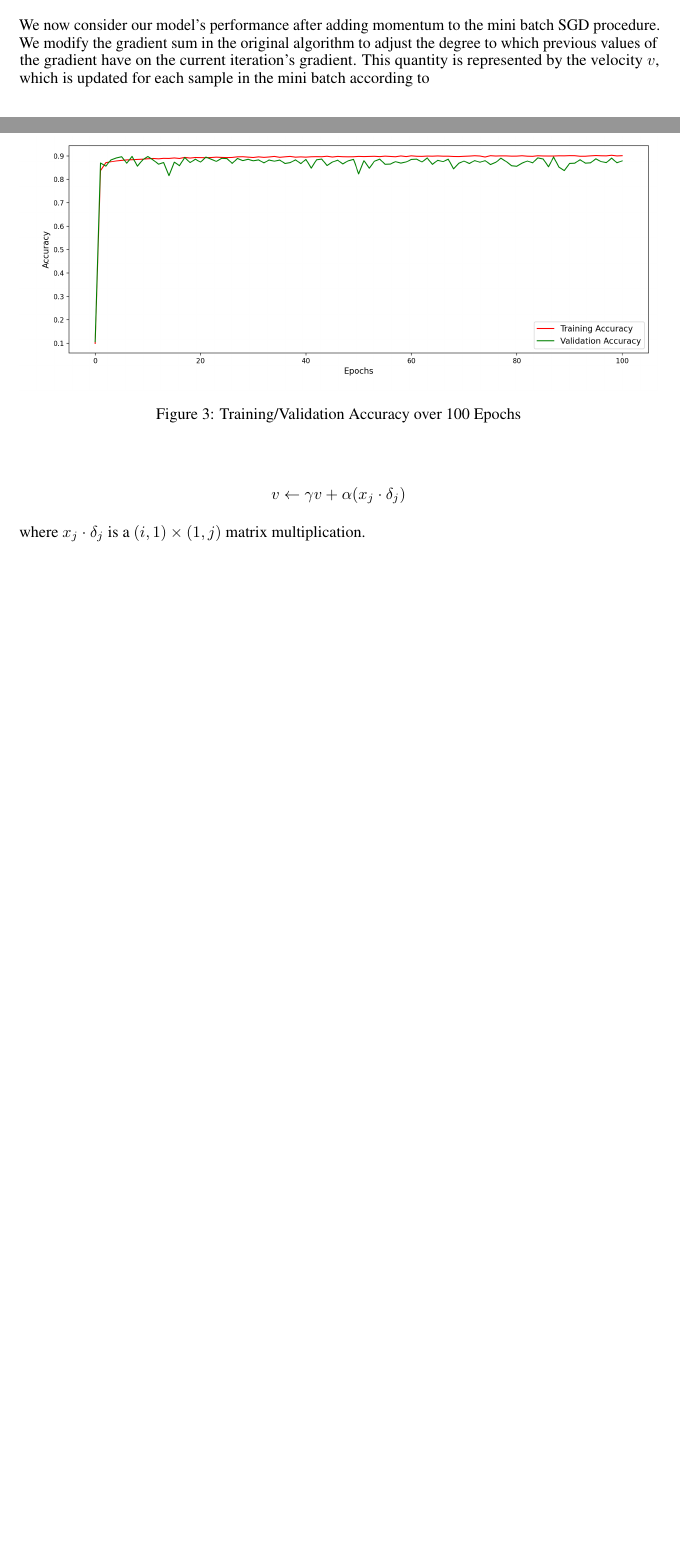
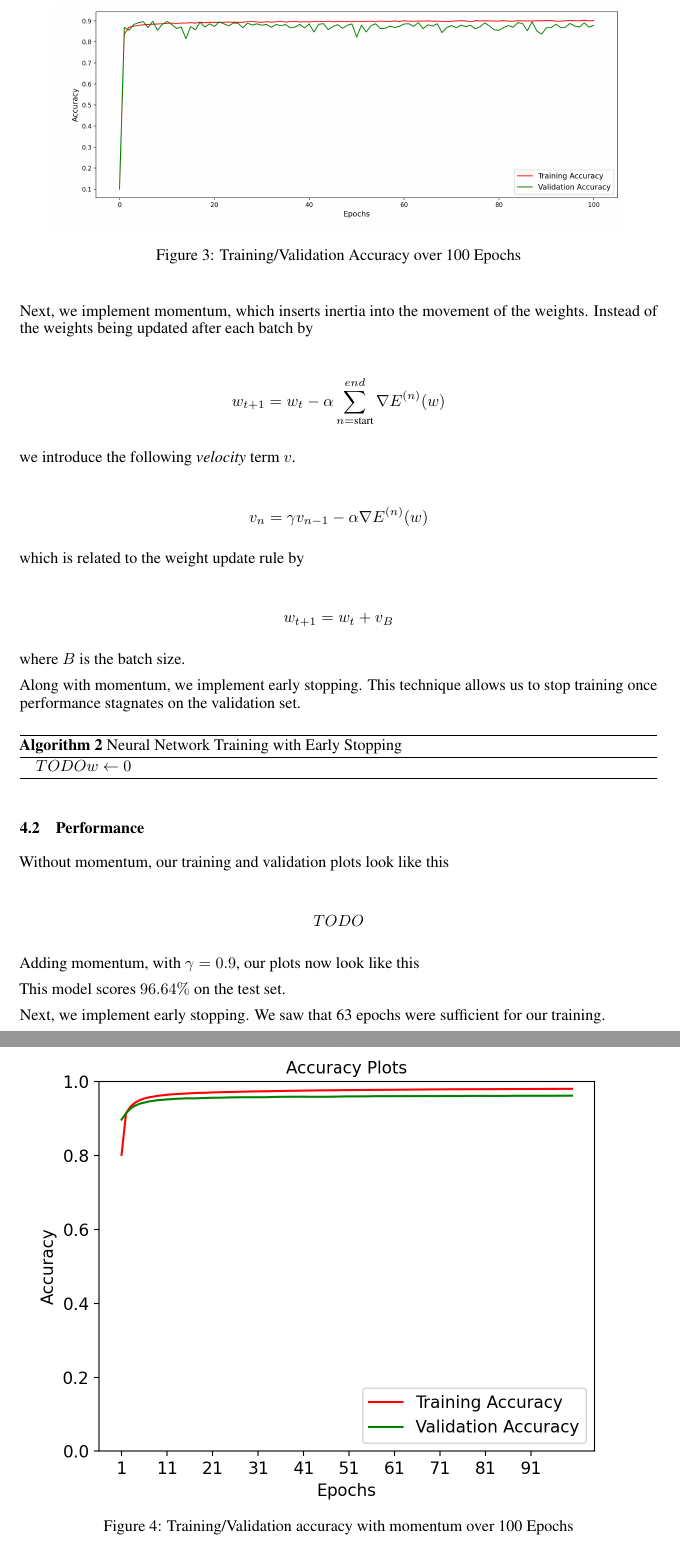
Before and after one commit to nathom/numpy-fcn, a LaTeX paper (writeup/pa1-writeup.tex, which reads writeup/sections/momentum.tex, writeup/sections/softmax.tex): two parts of pages 3 and 4 of 4 before the commit and two parts of pages 4 and 5 of 7 after it, joined at a grey line, cut at the place of the change, the shorter picture padded with empty space. Compiled offline with pdfLaTeX.

Commit message:
Add momentum section for writeup #8

```diff
--- a/writeup/sections/momentum.tex
+++ b/writeup/sections/momentum.tex
@@ -3,6 +4 @@
 
-We now consider our model's performance after adding momentum to the mini batch SGD
-procedure. We modify the gradient sum in the original algorithm to adjust the degree
-to which previous values of the gradient have on the current iteration's gradient.
-This quantity is represented by the velocity $v$, which is updated for each sample in
-the mini batch according to
@@ -9,6 +9,58 @@ the mini batch according to
+Next, we implement momentum, which inserts inertia into the movement of the weights.
+Instead of the weights being updated after each batch by
 
 \begin{align*}
-	v \gets \gamma v + \alpha (x_j \cdot \delta _j)
+	w_{t + 1} = w_t - \alpha \sum_{n = \text{start}}^{end} \nabla E^{(n)}(w)
 \end{align*}
 
-where $x_j \cdot \delta_j$ is a $(i, 1) \times (1, j)$ matrix multiplication.
+we introduce the following \textit{velocity} term $v$.
+
+\begin{align*}
+	v_n = \gamma v_{n-1} - \alpha \nabla E^{(n)}(w)
+\end{align*}
+
+which is related to the weight update rule by
+
+\begin{align*}
+	w_{t+1} = w_t + v_B
+\end{align*}
+
+
+where $B$ is the batch size.
+
+Along with momentum, we implement early stopping. This technique allows us
+to stop training once performance stagnates on the validation set.
+
+
+\begin{algorithm}
+	\caption{Neural Network Training with Early Stopping}
+	\begin{algorithmic}
+		\State $TODO w \gets 0$
+		% \For{$t = 1$ to $M$}
+		% \State Randomize the order of the indices into the training set
+		% \For{$j = 1$ to $N$ in steps of B}
+		% \State start = $j$
+		% \State end = $j$ + B
+		% \State $w_{t + 1} = w_t - \alpha \sum_{n = \text{start}}^{end} \nabla
+		% 	E^{(n)}(w) $
+		% \EndFor
+		% \EndFor
+	\end{algorithmic}
+\end{algorithm}
+
+
+\subsection{Performance}
+
+Without momentum, our training and validation plots look like this
+
+
+\begin{align*}
+	TODO
+\end{align*}
+
+Adding momentum, with $\gamma = 0.9$, our plots now look like this
+
+\begin{figure}[!ht]
+	\centering
+	\includegraphics[width=1.0\textwidth]{./images/accuracy_momentum.png}
+	\caption{Training/Validation accuracy with momentum over 100 Epochs}
@@ -14,0 +73,7 @@ where $x_j \cdot \delta_j$ is a $(i, 1) \times (1, j)$ matrix multiplication.
+\end{figure}
+
+This model scores $96.64\%$ on the test set.
+
+
+Next, we implement early stopping. We saw that 63 epochs were sufficient
+for our training.
--- a/writeup/sections/softmax.tex
+++ b/writeup/sections/softmax.tex
@@ -70,10 +70,11 @@ validation accuracy versus epochs.
 	\caption{Training/Validation Loss over 100 Epochs}
 \end{figure}
 
-\begin{figure}[ht]
+\begin{figure}[!ht]
 	\centering
-	\includegraphics[width=1.0\textwidth]{./images/acc.png}
+	\includegraphics[width=0.9\textwidth]{./images/acc.png}
 	\caption{Training/Validation Accuracy over 100 Epochs}
 \end{figure}
 
+
 Lastly, on the test set, the model achieves $90.31 \%$ accuracy.
```
Also changed, not shown: writeup/sections/momentum.tex (34 more changed lines), writeup/sections/softmax.tex (2 more changed lines).
